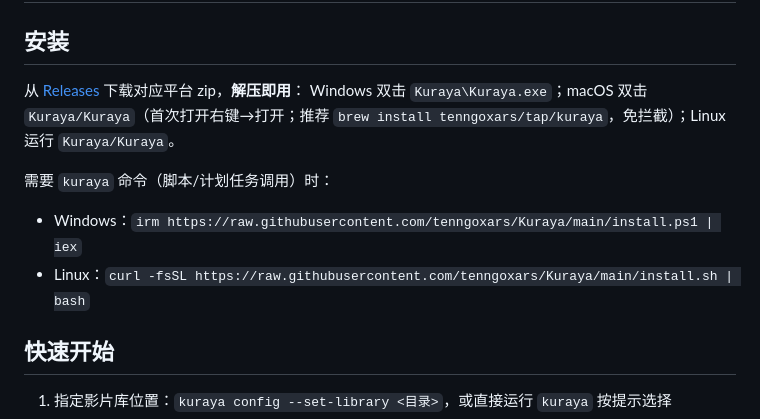
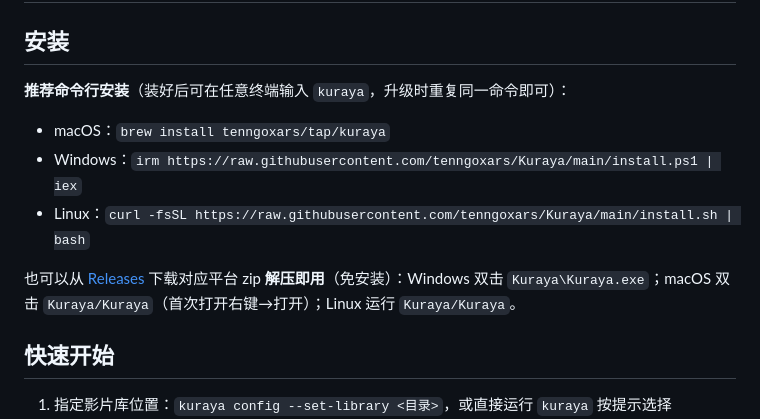
Before and after one commit to tenngoxars/Kuraya, a Markdown page: README.md, the part around the change. Drawn GitHub-style.

Commit message:
README 安装节主次对调：命令行安装为主，解压即用为辅

```diff
--- a/README.md
+++ b/README.md
@@ -24,13 +24,13 @@
 
 ## 安装
 
-从 [Releases](https://github.com/tenngoxars/Kuraya/releases) 下载对应平台 zip，**解压即用**：
-Windows 双击 `Kuraya\Kuraya.exe`；macOS 双击 `Kuraya/Kuraya`（首次打开右键→打开；推荐 `brew install tenngoxars/tap/kuraya`，免拦截）；Linux 运行 `Kuraya/Kuraya`。
+**推荐命令行安装**（装好后可在任意终端输入 `kuraya`，升级时重复同一命令即可）：
 
-需要 `kuraya` 命令（脚本/计划任务调用）时：
-
+- macOS：`brew install tenngoxars/tap/kuraya`
 - Windows：`irm https://raw.githubusercontent.com/tenngoxars/Kuraya/main/install.ps1 | iex`
 - Linux：`curl -fsSL https://raw.githubusercontent.com/tenngoxars/Kuraya/main/install.sh | bash`
+
+也可以从 [Releases](https://github.com/tenngoxars/Kuraya/releases) 下载对应平台 zip **解压即用**（免安装）：Windows 双击 `Kuraya\Kuraya.exe`；macOS 双击 `Kuraya/Kuraya`（首次打开右键→打开）；Linux 运行 `Kuraya/Kuraya`。
 
 ## 快速开始
 
```
